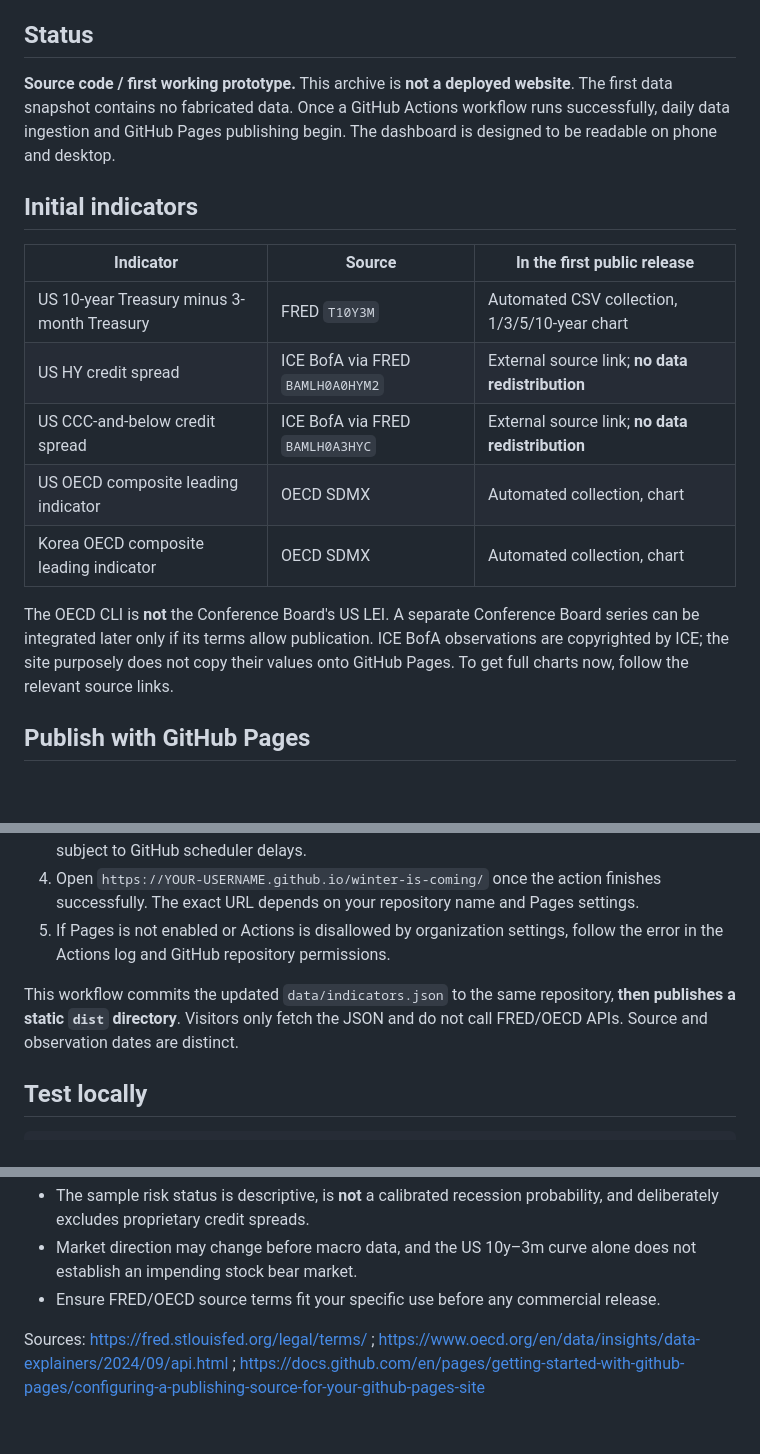
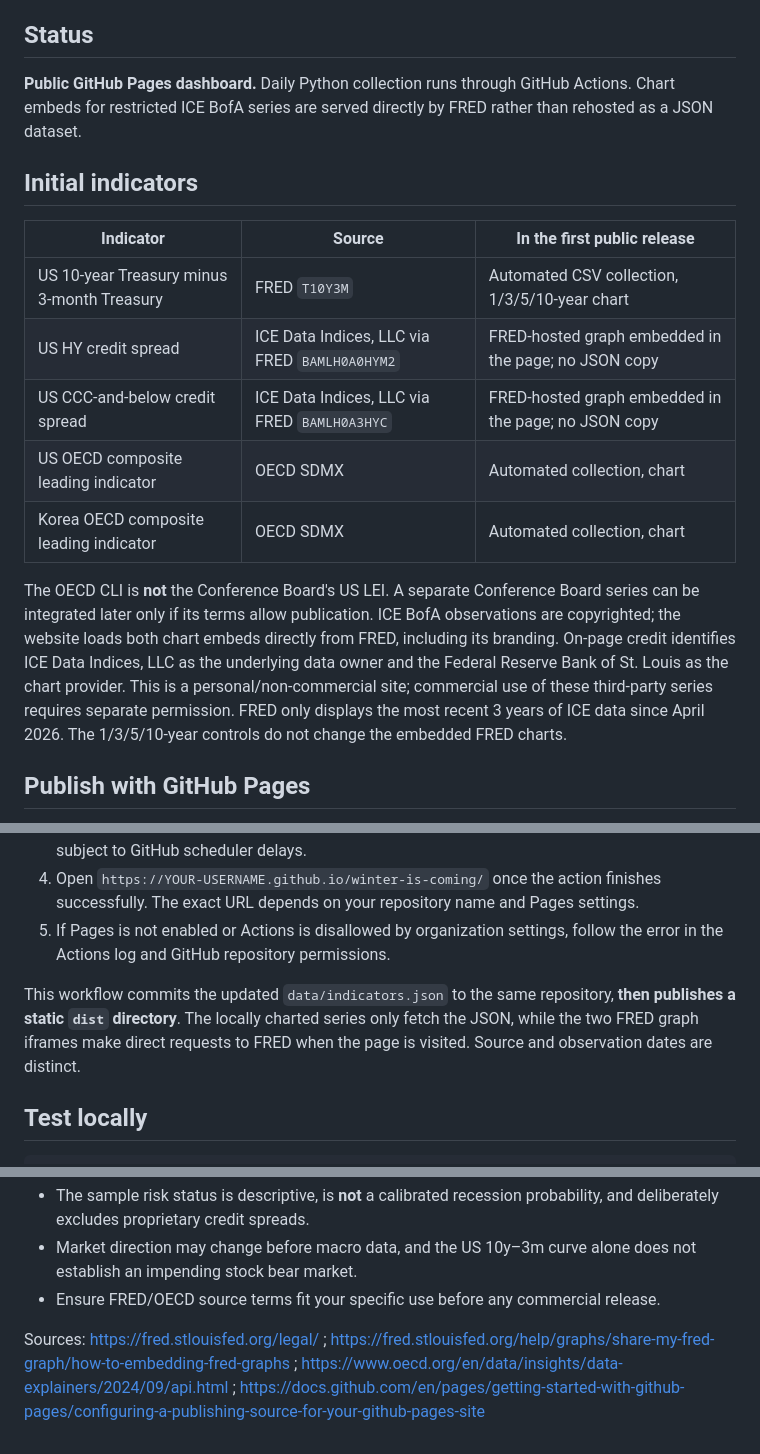
Before and after one commit to LuckyCho/winter-is-coming, a Markdown page: README.md, 3 parts joined by grey strips. Drawn GitHub-style; blank space fills up the shorter version.

Commit message:
docs: document FRED embedded spread charts and data licensing caveats

```diff
--- a/README.md
+++ b/README.md
@@ -4,19 +4,19 @@
 
 ## Status
 
-**Source code / first working prototype.** This archive is **not a deployed website**. The first data snapshot contains no fabricated data. Once a GitHub Actions workflow runs successfully, daily data ingestion and GitHub Pages publishing begin. The dashboard is designed to be readable on phone and desktop.
+**Public GitHub Pages dashboard.** Daily Python collection runs through GitHub Actions. Chart embeds for restricted ICE BofA series are served directly by FRED rather than rehosted as a JSON dataset.
 
 ## Initial indicators
 
 | Indicator | Source | In the first public release |
 |---|---|---|
 | US 10-year Treasury minus 3-month Treasury | FRED `T10Y3M` | Automated CSV collection, 1/3/5/10-year chart |
-| US HY credit spread | ICE BofA via FRED `BAMLH0A0HYM2` | External source link; **no data redistribution** |
-| US CCC-and-below credit spread | ICE BofA via FRED `BAMLH0A3HYC` | External source link; **no data redistribution** |
+| US HY credit spread | ICE Data Indices, LLC via FRED `BAMLH0A0HYM2` | FRED-hosted graph embedded in the page; no JSON copy |
+| US CCC-and-below credit spread | ICE Data Indices, LLC via FRED `BAMLH0A3HYC` | FRED-hosted graph embedded in the page; no JSON copy |
 | US OECD composite leading indicator | OECD SDMX | Automated collection, chart |
 | Korea OECD composite leading indicator | OECD SDMX | Automated collection, chart |
 
-The OECD CLI is **not** the Conference Board's US LEI. A separate Conference Board series can be integrated later only if its terms allow publication. ICE BofA observations are copyrighted by ICE; the site purposely does not copy their values onto GitHub Pages. To get full charts now, follow the relevant source links.
+The OECD CLI is **not** the Conference Board's US LEI. A separate Conference Board series can be integrated later only if its terms allow publication. ICE BofA observations are copyrighted; the website loads both chart embeds directly from FRED, including its branding. On-page credit identifies ICE Data Indices, LLC as the underlying data owner and the Federal Reserve Bank of St. Louis as the chart provider. This is a personal/non-commercial site; commercial use of these third-party series requires separate permission. FRED only displays the most recent 3 years of ICE data since April 2026. The 1/3/5/10-year controls do not change the embedded FRED charts.
 
 ## Publish with GitHub Pages
 
@@ -26,7 +26,7 @@ The OECD CLI is **not** the Conference Board's US LEI. A separate Conference Boa
 4. Open `https://YOUR-USERNAME.github.io/winter-is-coming/` once the action finishes successfully. The exact URL depends on your repository name and Pages settings.
 5. If Pages is not enabled or Actions is disallowed by organization settings, follow the error in the Actions log and GitHub repository permissions.
 
-This workflow commits the updated `data/indicators.json` to the same repository, **then publishes a static `dist` directory**. Visitors only fetch the JSON and do not call FRED/OECD APIs. Source and observation dates are distinct.
+This workflow commits the updated `data/indicators.json` to the same repository, **then publishes a static `dist` directory**. The locally charted series only fetch the JSON, while the two FRED graph iframes make direct requests to FRED when the page is visited. Source and observation dates are distinct.
 
 ## Test locally
 
@@ -52,4 +52,4 @@ Then open http://localhost:8000/ . If collection has not run, the UI clearly dis
 - Market direction may change before macro data, and the US 10y–3m curve alone does not establish an impending stock bear market.
 - Ensure FRED/OECD source terms fit your specific use before any commercial release.
 
-Sources: https://fred.stlouisfed.org/legal/terms/ ; https://www.oecd.org/en/data/insights/data-explainers/2024/09/api.html ; https://docs.github.com/en/pages/getting-started-with-github-pages/configuring-a-publishing-source-for-your-github-pages-site
+Sources: https://fred.stlouisfed.org/legal/ ; https://fred.stlouisfed.org/help/graphs/share-my-fred-graph/how-to-embedding-fred-graphs ; https://www.oecd.org/en/data/insights/data-explainers/2024/09/api.html ; https://docs.github.com/en/pages/getting-started-with-github-pages/configuring-a-publishing-source-for-your-github-pages-site
```
